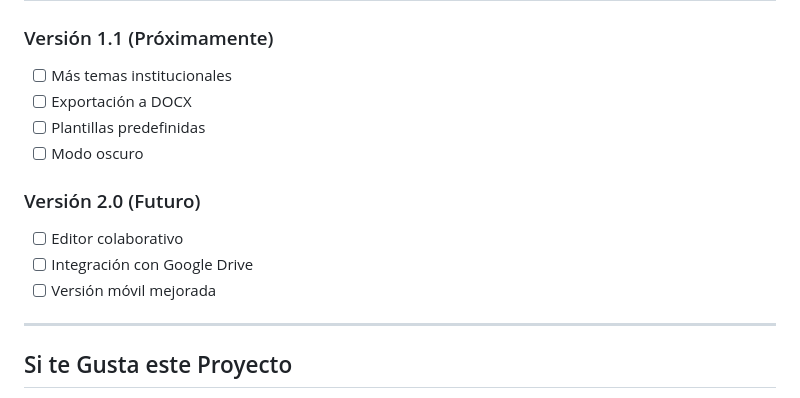
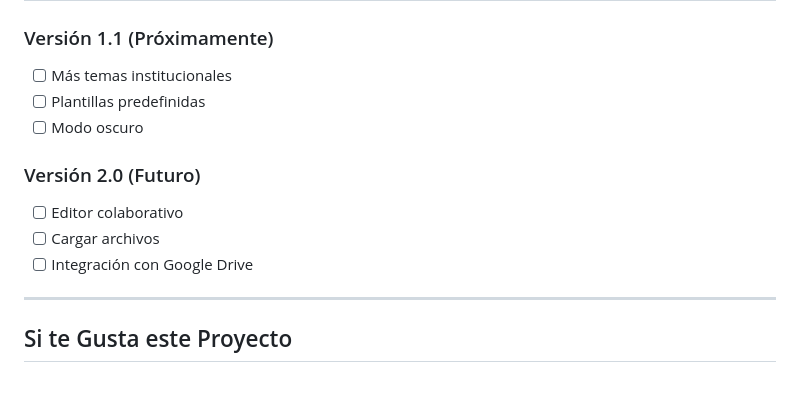
Before and after one commit to JorgeTSW/generador-reportes-academicos, a Markdown page: README.md, the part around one of its changes. GitHub-like rendering.

```diff
--- a/README.md
+++ b/README.md
@@ -318,14 +311,13 @@ Este proyecto está bajo la Licencia MIT. Ver [LICENSE](LICENSE) para más detal
 
 ### Versión 1.1 (Próximamente)
 - [ ] Más temas institucionales
-- [ ] Exportación a DOCX
 - [ ] Plantillas predefinidas
 - [ ] Modo oscuro
 
 ### Versión 2.0 (Futuro)
 - [ ] Editor colaborativo
+- [ ] Cargar archivos
 - [ ] Integración con Google Drive
-- [ ] Versión móvil mejorada
 
 ---
 
```
Also changed, not shown: other parts of README.md (+4 -11 lines).
